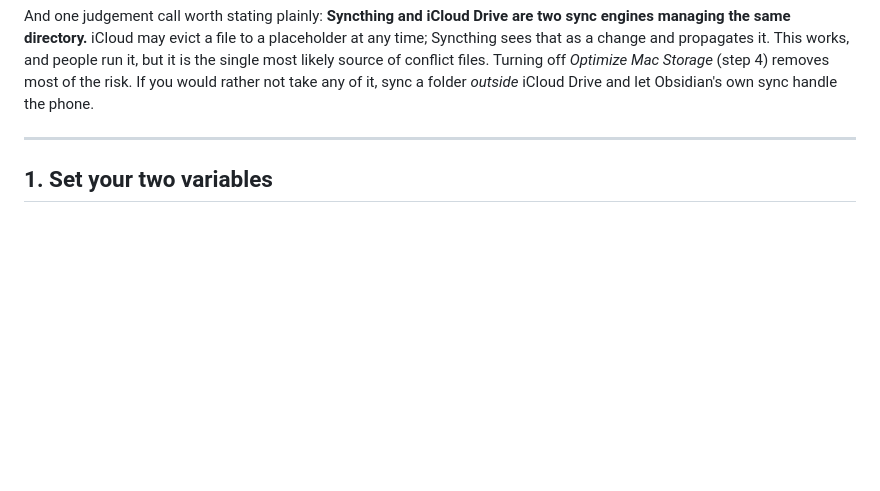
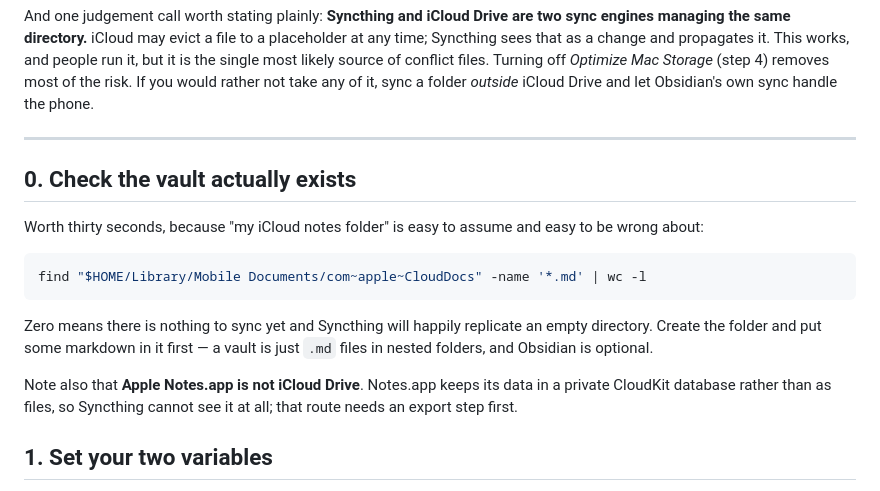
Before and after one commit to MichaelGrum10/Jarvis, a Markdown page: docs/syncthing.md, the part around the change. Rendered like a GitHub page; blank space fills up the shorter version.

Commit message:
Check the vault exists before setting up sync for it
"My iCloud notes folder" turned out to name nothing: no vault, no markdown,
one stray .md file on the whole machine. Syncthing would have replicated an
empty directory perfectly and reported success.

Also records that Apple Notes.app is not iCloud Drive. It keeps its data in a
private CloudKit database rather than as files, so no amount of pointing
Syncthing at a path will reach it.

Co-Authored-By: Claude Opus 5 <noreply@anthropic.com>
Claude-Session: https://claude.ai/code/session_018M5xTdGtXBP8TjJJ54ATmT

````diff
--- a/docs/syncthing.md
+++ b/docs/syncthing.md
@@ -37,6 +37,23 @@ the risk. If you would rather not take any of it, sync a folder *outside*
 iCloud Drive and let Obsidian's own sync handle the phone.
 
 ---
+
+## 0. Check the vault actually exists
+
+Worth thirty seconds, because "my iCloud notes folder" is easy to assume and
+easy to be wrong about:
+
+```bash
+find "$HOME/Library/Mobile Documents/com~apple~CloudDocs" -name '*.md' | wc -l
+```
+
+Zero means there is nothing to sync yet and Syncthing will happily replicate an
+empty directory. Create the folder and put some markdown in it first — a vault
+is just `.md` files in nested folders, and Obsidian is optional.
+
+Note also that **Apple Notes.app is not iCloud Drive**. Notes.app keeps its
+data in a private CloudKit database rather than as files, so Syncthing cannot
+see it at all; that route needs an export step first.
 
 ## 1. Set your two variables
 
````
